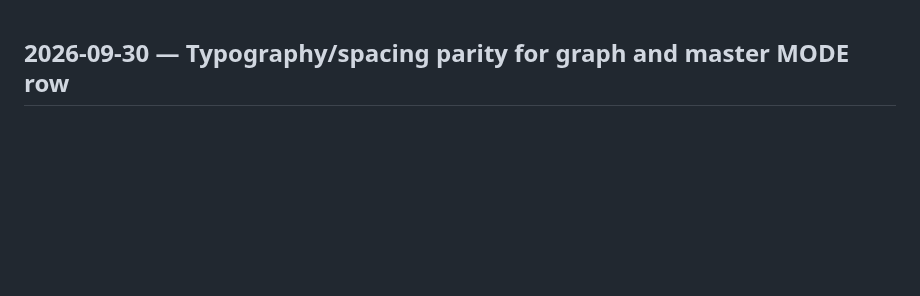
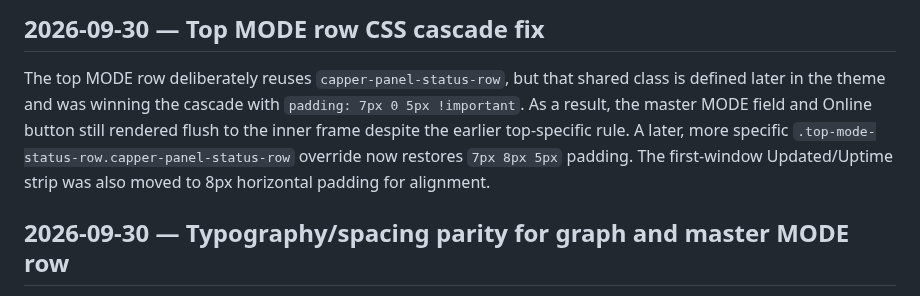
Before and after one commit to s01100011-a11y/polymarket-auto-bot, a Markdown page: DEVELOPMENT_NOTES.md, the part around the change. GitHub-like rendering; blank space fills up the shorter version.

Commit message:
Document top MODE CSS cascade fix

```diff
--- a/DEVELOPMENT_NOTES.md
+++ b/DEVELOPMENT_NOTES.md
@@ -1,3 +1,7 @@
+## 2026-09-30 — Top MODE row CSS cascade fix
+
+The top MODE row deliberately reuses `capper-panel-status-row`, but that shared class is defined later in the theme and was winning the cascade with `padding: 7px 0 5px !important`. As a result, the master MODE field and Online button still rendered flush to the inner frame despite the earlier top-specific rule. A later, more specific `.top-mode-status-row.capper-panel-status-row` override now restores `7px 8px 5px` padding. The first-window Updated/Uptime strip was also moved to 8px horizontal padding for alignment.
+
 ## 2026-09-30 — Typography/spacing parity for graph and master MODE row
 
 The graph's `pnlChartRange` status now uses the same visual language as `.nfl-capper-meta`: MS Sans Serif/Tahoma/Arial, 12px, 1.45 line-height, normal weight, and no letter spacing. This removes the small Courier-style appearance under the range buttons.
```
